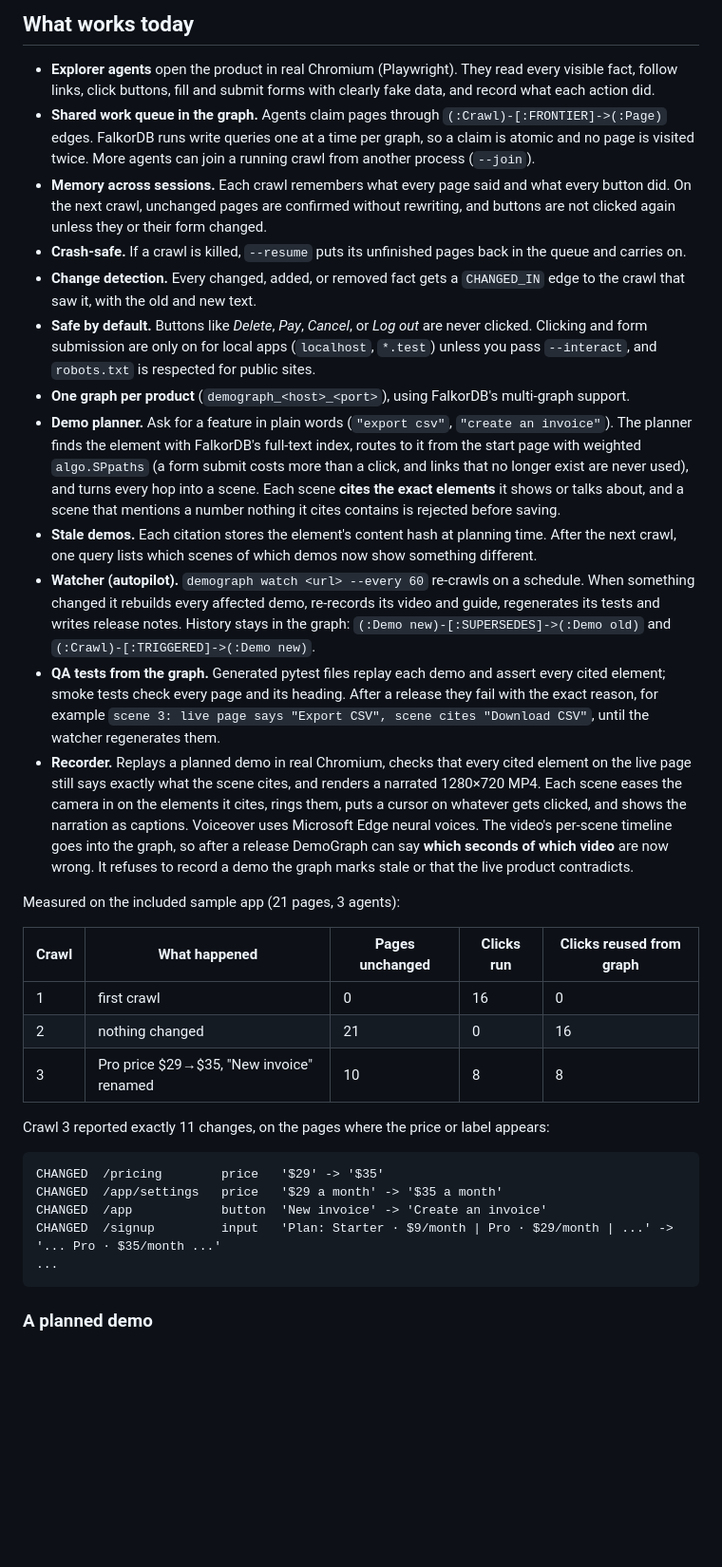
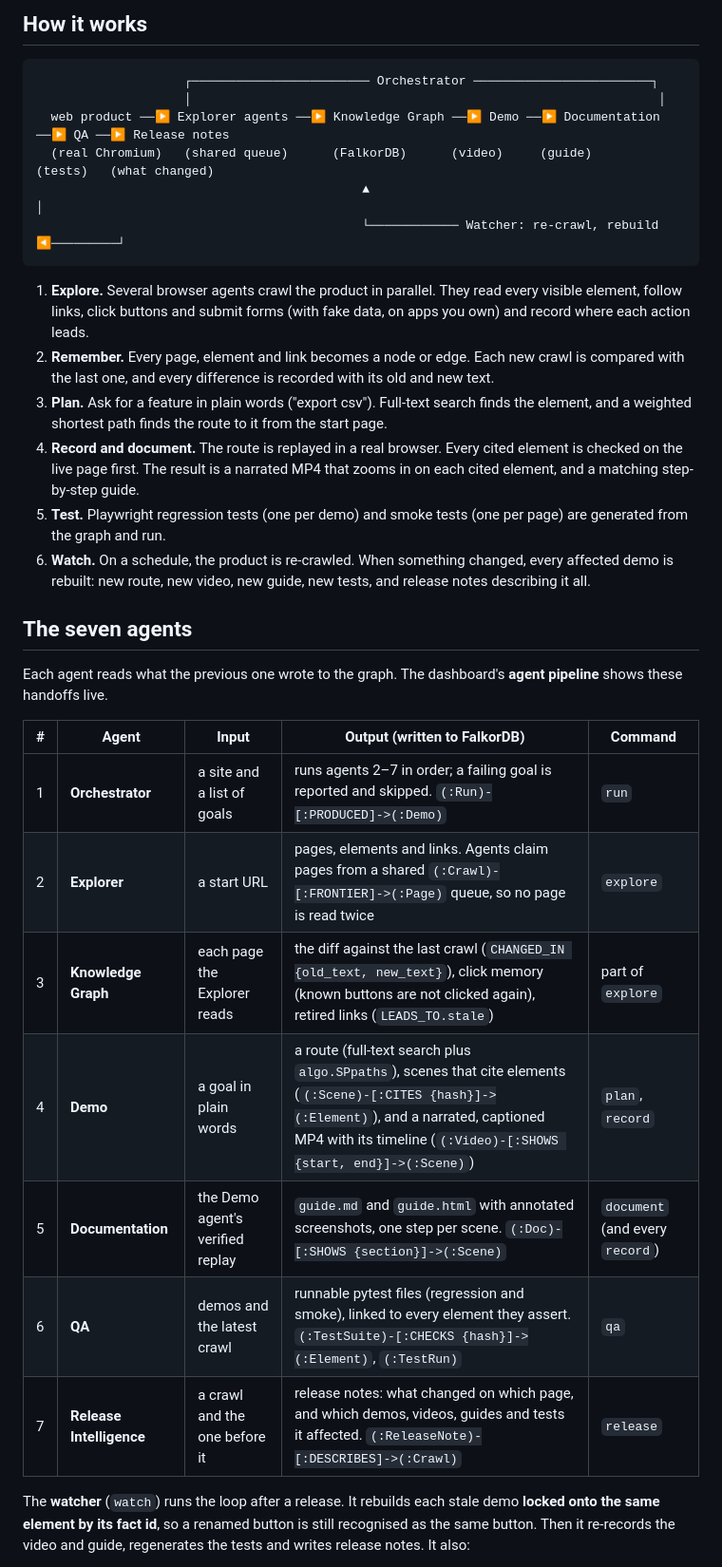
Before and after one commit to Ariya-rithvik/demograph, a Markdown page: README.md, the part around one of its changes. Shown at 95% size. Drawn GitHub-style; blank space fills up the shorter version.

````diff
--- a/README.md
+++ b/README.md
@@ -40,58 +55,44 @@ history. The graph is what the product runs on.
 
-## What works today
-
-- **Explorer agents** open the product in real Chromium (Playwright). They read every visible fact,
-  follow links, click buttons, fill and submit forms with clearly fake data, and record what each action did.
-- **Shared work queue in the graph.** Agents claim pages through `(:Crawl)-[:FRONTIER]->(:Page)` edges.
-  FalkorDB runs write queries one at a time per graph, so a claim is atomic and no page is visited twice.
-  More agents can join a running crawl from another process (`--join`).
-- **Memory across sessions.** Each crawl remembers what every page said and what every button did. On the
-  next crawl, unchanged pages are confirmed without rewriting, and buttons are not clicked again unless they
-  or their form changed.
-- **Crash-safe.** If a crawl is killed, `--resume` puts its unfinished pages back in the queue and carries on.
-- **Change detection.** Every changed, added, or removed fact gets a `CHANGED_IN` edge to the crawl that
-  saw it, with the old and new text.
-- **Safe by default.** Buttons like *Delete*, *Pay*, *Cancel*, or *Log out* are never clicked. Clicking and
-  form submission are only on for local apps (`localhost`, `*.test`) unless you pass `--interact`, and
-  `robots.txt` is respected for public sites.
-- **One graph per product** (`demograph_<host>_<port>`), using FalkorDB's multi-graph support.
-- **Demo planner.** Ask for a feature in plain words (`"export csv"`, `"create an invoice"`). The planner
-  finds the element with FalkorDB's full-text index, routes to it from the start page with weighted
-  `algo.SPpaths` (a form submit costs more than a click, and links that no longer exist are never used),
-  and turns every hop into a scene. Each scene **cites the exact elements** it shows or talks about, and a
-  scene that mentions a number nothing it cites contains is rejected before saving.
-- **Stale demos.** Each citation stores the element's content hash at planning time. After the next crawl,
-  one query lists which scenes of which demos now show something different.
-- **Watcher (autopilot).** `demograph watch <url> --every 60` re-crawls on a schedule. When something
-  changed it rebuilds every affected demo, re-records its video and guide, regenerates its tests and writes
-  release notes. History stays in the graph: `(:Demo new)-[:SUPERSEDES]->(:Demo old)` and
-  `(:Crawl)-[:TRIGGERED]->(:Demo new)`.
-- **QA tests from the graph.** Generated pytest files replay each demo and assert every cited element; smoke
-  tests check every page and its heading. After a release they fail with the exact reason, for example
-  `scene 3: live page says "Export CSV", scene cites "Download CSV"`, until the watcher regenerates them.
-- **Recorder.** Replays a planned demo in real Chromium, checks that every cited element on the live page
-  still says exactly what the scene cites, and renders a narrated 1280×720 MP4. Each scene eases the camera
-  in on the elements it cites, rings them, puts a cursor on whatever gets clicked, and shows the narration as
-  captions. Voiceover uses Microsoft Edge neural voices. The video's per-scene timeline goes into the graph,
-  so after a release DemoGraph can say **which seconds of which video** are now wrong. It refuses to record
-  a demo the graph marks stale or that the live product contradicts.
-
-Measured on the included sample app (21 pages, 3 agents):
-
-| Crawl | What happened | Pages unchanged | Clicks run | Clicks reused from graph |
-|---|---|---|---|---|
-| 1 | first crawl | 0 | 16 | 0 |
-| 2 | nothing changed | 21 | 0 | 16 |
-| 3 | Pro price $29→$35, "New invoice" renamed | 10 | 8 | 8 |
-
-Crawl 3 reported exactly 11 changes, on the pages where the price or label appears:
+## How it works
 
 ```
-CHANGED  /pricing        price   '$29' -> '$35'
-CHANGED  /app/settings   price   '$29 a month' -> '$35 a month'
-CHANGED  /app            button  'New invoice' -> 'Create an invoice'
-CHANGED  /signup         input   'Plan: Starter · $9/month | Pro · $29/month | ...' -> '... Pro · $35/month ...'
-...
+                    ┌──────────────────────── Orchestrator ────────────────────────┐
+                    │                                                               │
+  web product ──▶ Explorer agents ──▶ Knowledge Graph ──▶ Demo ──▶ Documentation ──▶ QA ──▶ Release notes
+  (real Chromium)   (shared queue)      (FalkorDB)      (video)     (guide)        (tests)   (what changed)
+                                            ▲                                                  │
+                                            └──────────── Watcher: re-crawl, rebuild ◀─────────┘
 ```
 
-### A planned demo
+1. **Explore.** Several browser agents crawl the product in parallel. They read every visible element, follow
+   links, click buttons and submit forms (with fake data, on apps you own) and record where each action leads.
+2. **Remember.** Every page, element and link becomes a node or edge. Each new crawl is compared with the last
+   one, and every difference is recorded with its old and new text.
+3. **Plan.** Ask for a feature in plain words ("export csv"). Full-text search finds the element, and a weighted
+   shortest path finds the route to it from the start page.
+4. **Record and document.** The route is replayed in a real browser. Every cited element is checked on the live
+   page first. The result is a narrated MP4 that zooms in on each cited element, and a matching step-by-step guide.
+5. **Test.** Playwright regression tests (one per demo) and smoke tests (one per page) are generated from the
+   graph and run.
+6. **Watch.** On a schedule, the product is re-crawled. When something changed, every affected demo is rebuilt:
+   new route, new video, new guide, new tests, and release notes describing it all.
+
+## The seven agents
+
+Each agent reads what the previous one wrote to the graph. The dashboard's **agent pipeline** shows these
+handoffs live.
+
+| # | Agent | Input | Output (written to FalkorDB) | Command |
+|---|---|---|---|---|
+| 1 | **Orchestrator** | a site and a list of goals | runs agents 2–7 in order; a failing goal is reported and skipped. `(:Run)-[:PRODUCED]->(:Demo)` | `run` |
+| 2 | **Explorer** | a start URL | pages, elements and links. Agents claim pages from a shared `(:Crawl)-[:FRONTIER]->(:Page)` queue, so no page is read twice | `explore` |
+| 3 | **Knowledge Graph** | each page the Explorer reads | the diff against the last crawl (`CHANGED_IN {old_text, new_text}`), click memory (known buttons are not clicked again), retired links (`LEADS_TO.stale`) | part of `explore` |
+| 4 | **Demo** | a goal in plain words | a route (full-text search plus `algo.SPpaths`), scenes that cite elements (`(:Scene)-[:CITES {hash}]->(:Element)`), and a narrated, captioned MP4 with its timeline (`(:Video)-[:SHOWS {start, end}]->(:Scene)`) | `plan`, `record` |
+| 5 | **Documentation** | the Demo agent's verified replay | `guide.md` and `guide.html` with annotated screenshots, one step per scene. `(:Doc)-[:SHOWS {section}]->(:Scene)` | `document` (and every `record`) |
+| 6 | **QA** | demos and the latest crawl | runnable pytest files (regression and smoke), linked to every element they assert. `(:TestSuite)-[:CHECKS {hash}]->(:Element)`, `(:TestRun)` | `qa` |
+| 7 | **Release Intelligence** | a crawl and the one before it | release notes: what changed on which page, and which demos, videos, guides and tests it affected. `(:ReleaseNote)-[:DESCRIBES]->(:Crawl)` | `release` |
+
+The **watcher** (`watch`) runs the loop after a release. It rebuilds each stale demo **locked onto the same
+element by its fact id**, so a renamed button is still recognised as the same button. Then it re-records the
+video and guide, regenerates the tests and writes release notes. It also:
+
````
Also changed, not shown: other parts of README.md (+244 -304 lines), docs/ui/dashboard.png, 1 other file.
